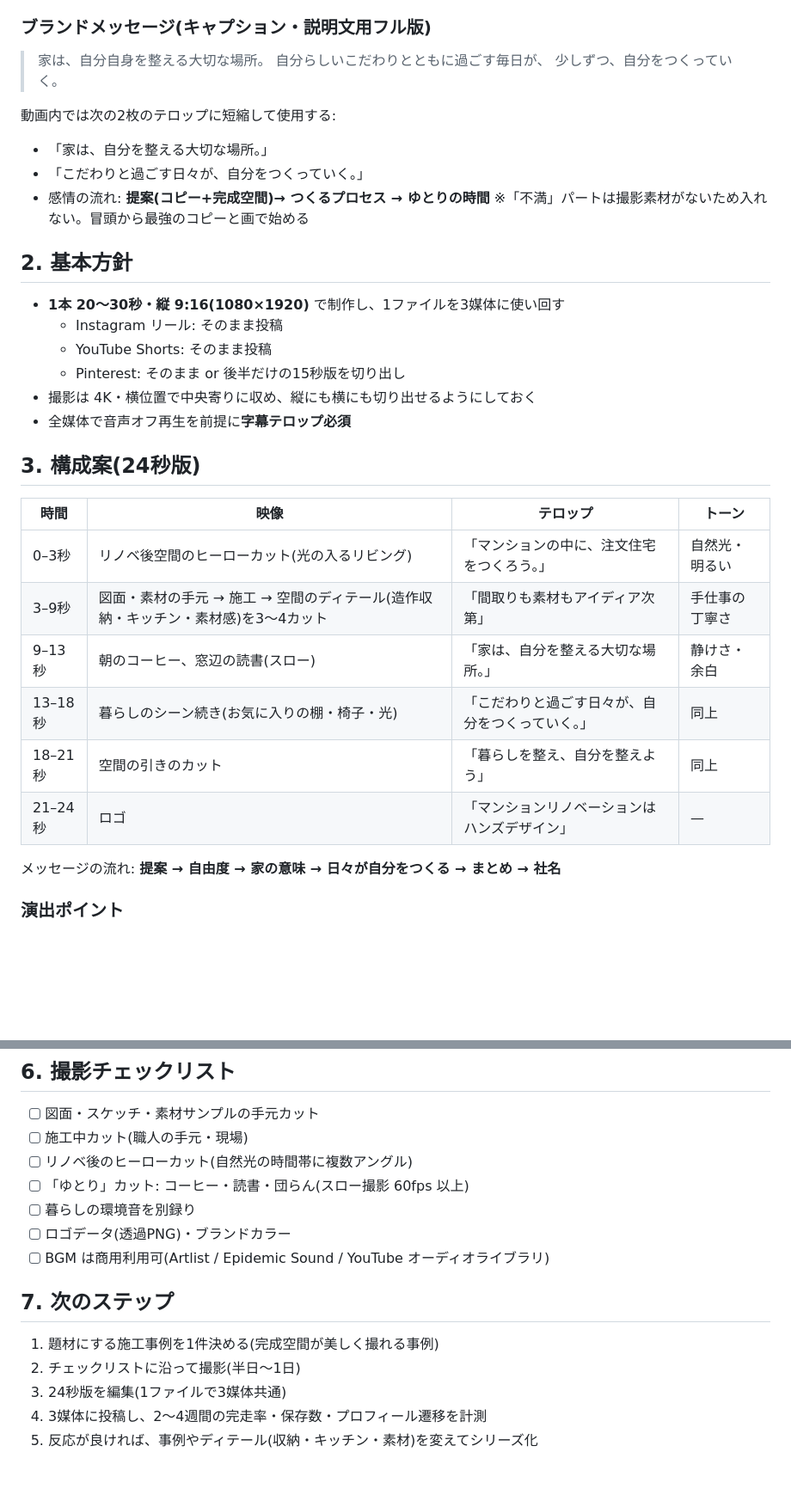
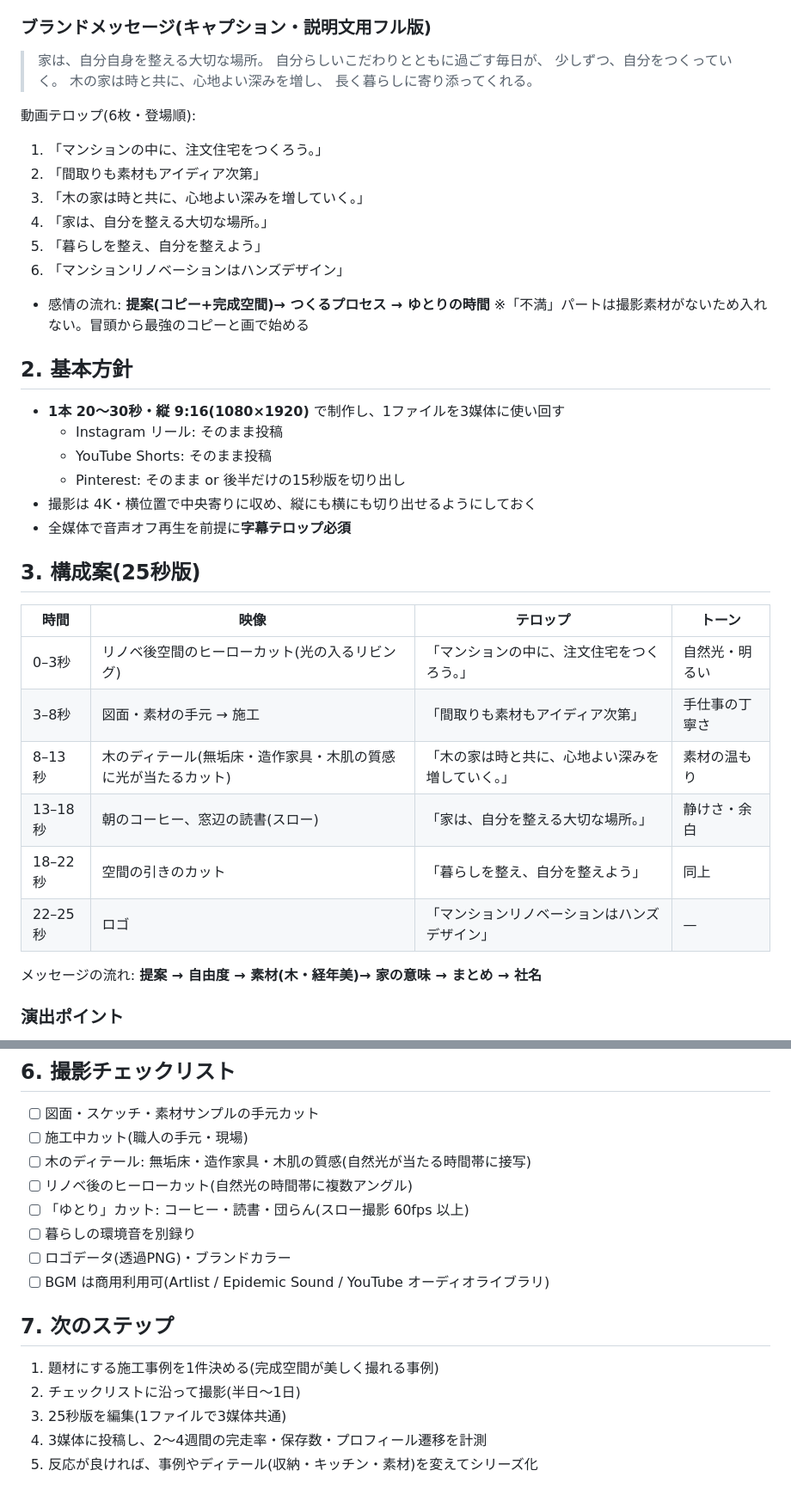
Before and after one commit to handsadesign/HD-schedule-planner, a Markdown page: docs/プロモーションビデオ企画書.md, 2 parts joined by grey strips. Shown at 86% size. Rendered like a GitHub page; blank space fills up the shorter version.

Commit message:
木の経年美のメッセージを追加し25秒構成に更新
Co-Authored-By: Claude Fable 5 <noreply@anthropic.com>
Claude-Session: https://claude.ai/code/session_01RP5zoGXPtUaB64C7DrsuwQ

```diff
--- a/docs/プロモーションビデオ企画書.md
+++ b/docs/プロモーションビデオ企画書.md
@@ -22,10 +22,16 @@
 > 家は、自分自身を整える大切な場所。
 > 自分らしいこだわりとともに過ごす毎日が、
 > 少しずつ、自分をつくっていく。
+> 木の家は時と共に、心地よい深みを増し、
+> 長く暮らしに寄り添ってくれる。
 
-動画内では次の2枚のテロップに短縮して使用する:
-- 「家は、自分を整える大切な場所。」
-- 「こだわりと過ごす日々が、自分をつくっていく。」
+動画テロップ(6枚・登場順):
+1. 「マンションの中に、注文住宅をつくろう。」
+2. 「間取りも素材もアイディア次第」
+3. 「木の家は時と共に、心地よい深みを増していく。」
+4. 「家は、自分を整える大切な場所。」
+5. 「暮らしを整え、自分を整えよう」
+6. 「マンションリノベーションはハンズデザイン」
 - 感情の流れ: **提案(コピー+完成空間)→ つくるプロセス → ゆとりの時間**
   ※「不満」パートは撮影素材がないため入れない。冒頭から最強のコピーと画で始める
 
@@ -38,18 +44,18 @@
 - 撮影は 4K・横位置で中央寄りに収め、縦にも横にも切り出せるようにしておく
 - 全媒体で音声オフ再生を前提に**字幕テロップ必須**
 
-## 3. 構成案(24秒版)
+## 3. 構成案(25秒版)
 
 | 時間 | 映像 | テロップ | トーン |
 |---|---|---|---|
 | 0–3秒 | リノベ後空間のヒーローカット(光の入るリビング) | 「マンションの中に、注文住宅をつくろう。」 | 自然光・明るい |
-| 3–9秒 | 図面・素材の手元 → 施工 → 空間のディテール(造作収納・キッチン・素材感)を3〜4カット | 「間取りも素材もアイディア次第」 | 手仕事の丁寧さ |
-| 9–13秒 | 朝のコーヒー、窓辺の読書(スロー) | 「家は、自分を整える大切な場所。」 | 静けさ・余白 |
-| 13–18秒 | 暮らしのシーン続き(お気に入りの棚・椅子・光) | 「こだわりと過ごす日々が、自分をつくっていく。」 | 同上 |
-| 18–21秒 | 空間の引きのカット | 「暮らしを整え、自分を整えよう」 | 同上 |
-| 21–24秒 | ロゴ | 「マンションリノベーションはハンズデザイン」 | — |
+| 3–8秒 | 図面・素材の手元 → 施工 | 「間取りも素材もアイディア次第」 | 手仕事の丁寧さ |
+| 8–13秒 | 木のディテール(無垢床・造作家具・木肌の質感に光が当たるカット) | 「木の家は時と共に、心地よい深みを増していく。」 | 素材の温もり |
+| 13–18秒 | 朝のコーヒー、窓辺の読書(スロー) | 「家は、自分を整える大切な場所。」 | 静けさ・余白 |
+| 18–22秒 | 空間の引きのカット | 「暮らしを整え、自分を整えよう」 | 同上 |
+| 22–25秒 | ロゴ | 「マンションリノベーションはハンズデザイン」 | — |
 
-メッセージの流れ: **提案 → 自由度 → 家の意味 → 日々が自分をつくる → まとめ → 社名**
+メッセージの流れ: **提案 → 自由度 → 素材(木・経年美)→ 家の意味 → まとめ → 社名**
 
 ### 演出ポイント
 
@@ -79,6 +85,7 @@
 
 - [ ] 図面・スケッチ・素材サンプルの手元カット
 - [ ] 施工中カット(職人の手元・現場)
+- [ ] 木のディテール: 無垢床・造作家具・木肌の質感(自然光が当たる時間帯に接写)
 - [ ] リノベ後のヒーローカット(自然光の時間帯に複数アングル)
 - [ ] 「ゆとり」カット: コーヒー・読書・団らん(スロー撮影 60fps 以上)
 - [ ] 暮らしの環境音を別録り
@@ -89,6 +96,6 @@
 
 1. 題材にする施工事例を1件決める(完成空間が美しく撮れる事例)
 2. チェックリストに沿って撮影(半日〜1日)
-3. 24秒版を編集(1ファイルで3媒体共通)
+3. 25秒版を編集(1ファイルで3媒体共通)
 4. 3媒体に投稿し、2〜4週間の完走率・保存数・プロフィール遷移を計測
 5. 反応が良ければ、事例やディテール(収納・キッチン・素材)を変えてシリーズ化
```
